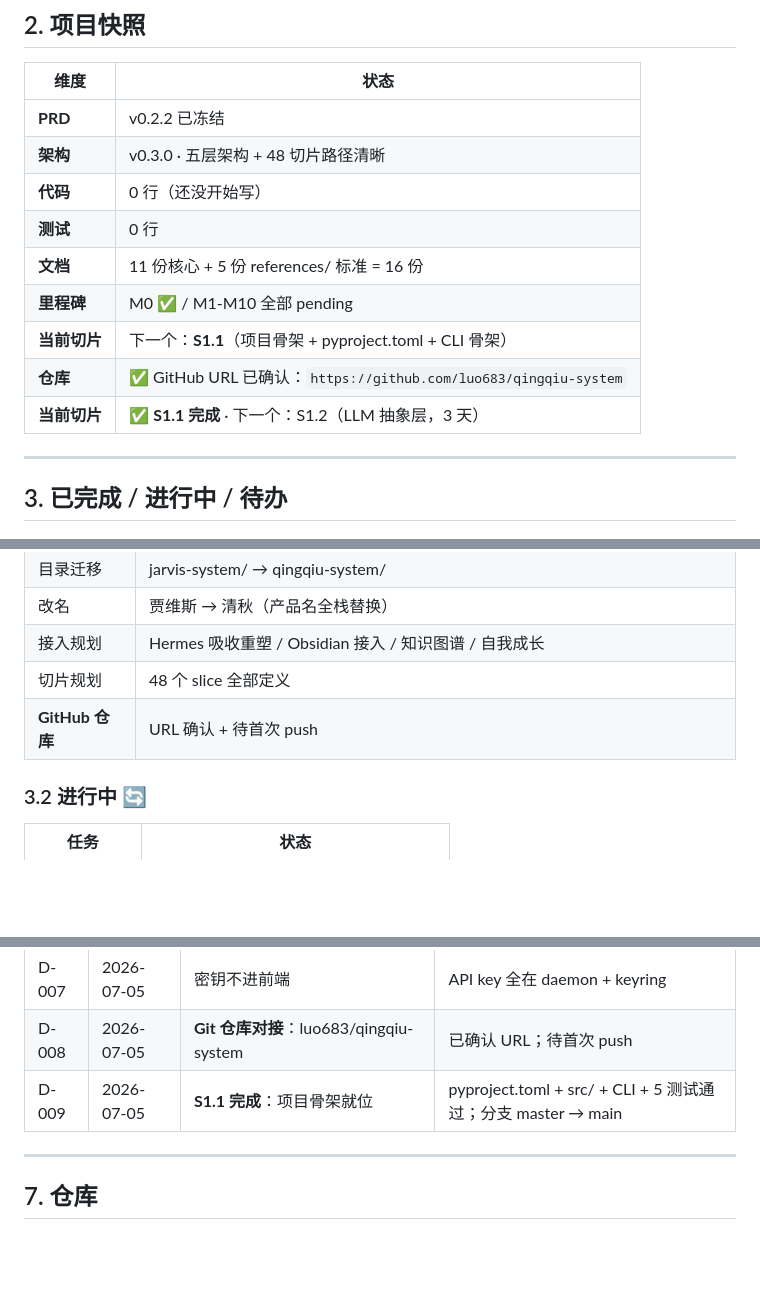
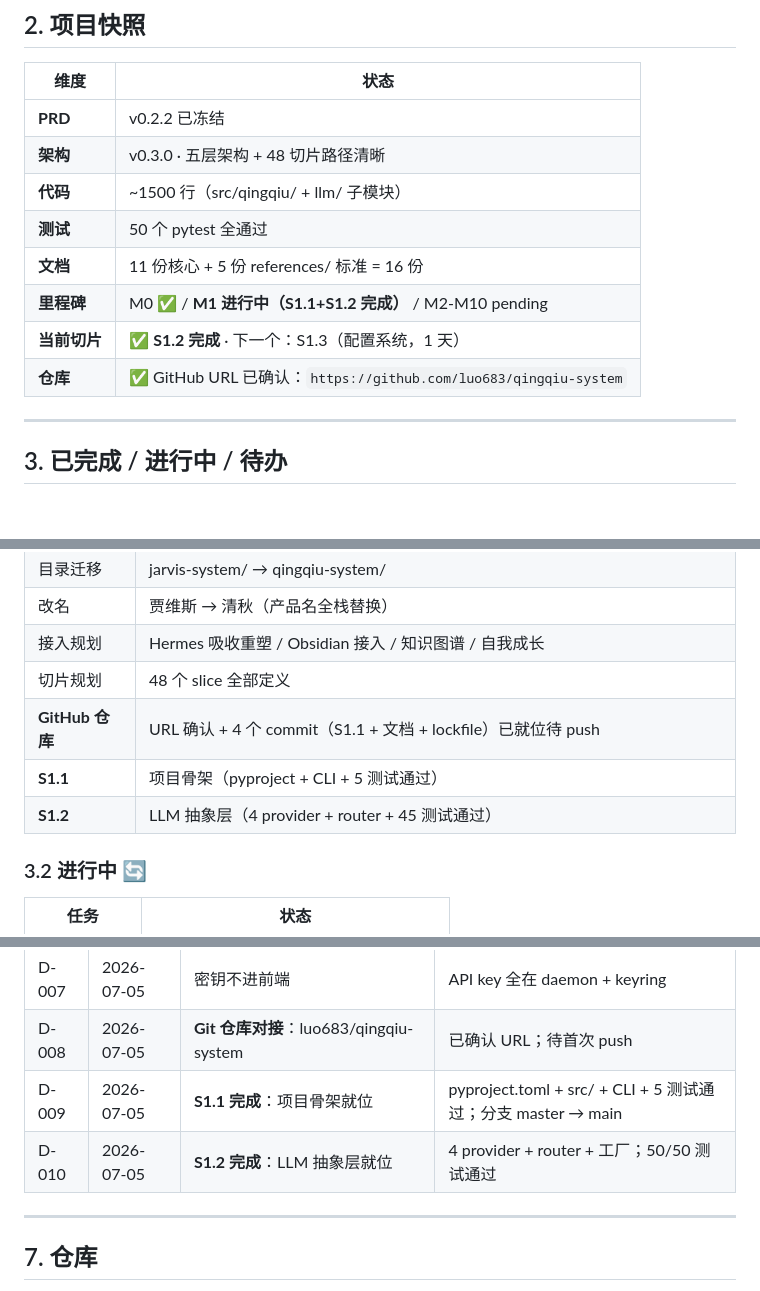
Before and after one commit to luo683/qingqiu-system, a Markdown page: PROJECT.md, 3 parts joined by grey strips. Rendered like a GitHub page; blank space fills up the shorter version.

Commit message:
docs: S1.2 完成 + 状态同步
- CHANGELOG.md: 加 S1.2 条目
- PROJECT.md: 状态板 S1.2 [x] done
- PROJECT.md: 当前切片更新（S1.2 → S1.3）
- PROJECT.md: 决策记录 D-010
- PROJECT.md: 重复行清理 + 里程碑 / 代码 / 测试数字更新

🤖 Generated with Claude Code
Co-Authored-By: Claude <noreply@anthropic.com>

```diff
--- a/PROJECT.md
+++ b/PROJECT.md
@@ -19,13 +19,12 @@
 |------|------|
 | **PRD** | v0.2.2 已冻结 |
 | **架构** | v0.3.0 · 五层架构 + 48 切片路径清晰 |
-| **代码** | 0 行（还没开始写） |
-| **测试** | 0 行 |
+| **代码** | ~1500 行（src/qingqiu/ + llm/ 子模块） |
+| **测试** | 50 个 pytest 全通过 |
 | **文档** | 11 份核心 + 5 份 references/ 标准 = 16 份 |
-| **里程碑** | M0 ✅ / M1-M10 全部 pending |
-| **当前切片** | 下一个：**S1.1**（项目骨架 + pyproject.toml + CLI 骨架） |
+| **里程碑** | M0 ✅ / **M1 进行中（S1.1+S1.2 完成）** / M2-M10 pending |
+| **当前切片** | ✅ **S1.2 完成** · 下一个：S1.3（配置系统，1 天） |
 | **仓库** | ✅ GitHub URL 已确认：`https://github.com/luo683/qingqiu-system` |
-| **当前切片** | ✅ **S1.1 完成** · 下一个：S1.2（LLM 抽象层，3 天） |
 
 ---
 
@@ -42,7 +41,9 @@
 | 改名 | 贾维斯 → 清秋（产品名全栈替换） |
 | 接入规划 | Hermes 吸收重塑 / Obsidian 接入 / 知识图谱 / 自我成长 |
 | 切片规划 | 48 个 slice 全部定义 |
-| **GitHub 仓库** | URL 确认 + 待首次 push |
+| **GitHub 仓库** | URL 确认 + 4 个 commit（S1.1 + 文档 + lockfile）已就位待 push |
+| **S1.1** | 项目骨架（pyproject + CLI + 5 测试通过） |
+| **S1.2** | LLM 抽象层（4 provider + router + 45 测试通过） |
 
 ### 3.2 进行中 🔄
 
@@ -133,6 +134,7 @@ Obsidian 接入 + 知识图谱 UI + 自我成长 + 持续打磨。
 | D-007 | 2026-07-05 | 密钥不进前端 | API key 全在 daemon + keyring |
 | D-008 | 2026-07-05 | **Git 仓库对接**：luo683/qingqiu-system | 已确认 URL；待首次 push |
 | D-009 | 2026-07-05 | **S1.1 完成**：项目骨架就位 | pyproject.toml + src/ + CLI + 5 测试通过；分支 master → main |
+| D-010 | 2026-07-05 | **S1.2 完成**：LLM 抽象层就位 | 4 provider + router + 工厂；50/50 测试通过 |
 
 ---
 
```
Also changed, not shown: CHANGELOG.md (+9 -0 lines).
